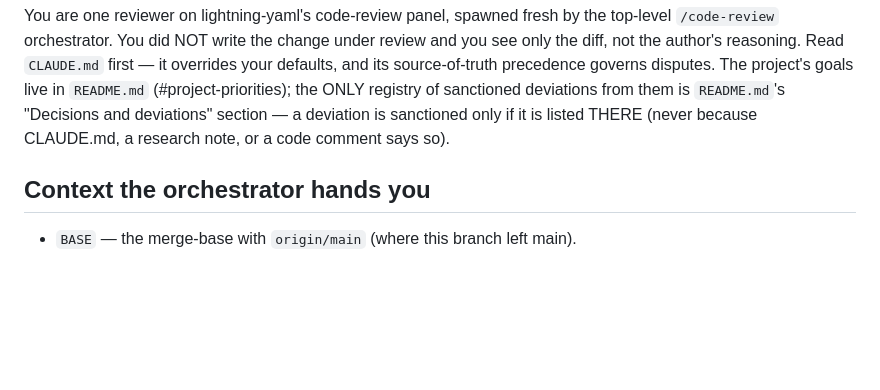
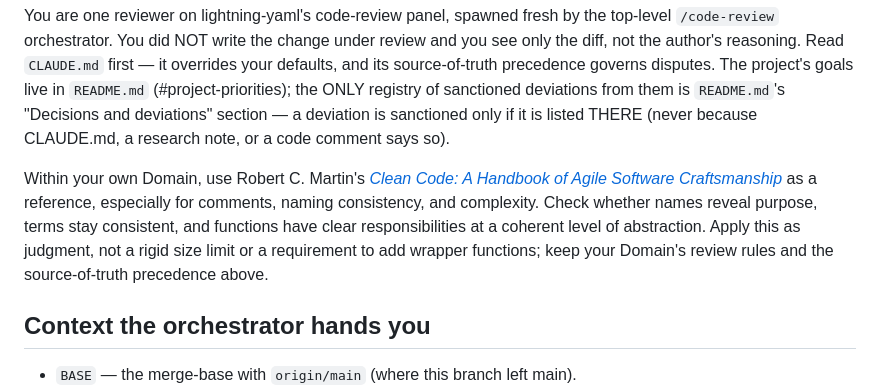
Before and after one commit to jbsiddall/lightning-yaml, a Markdown page: .claude/code-review-preamble.md, the part around the change. Rendered like a GitHub page; blank space fills up the shorter version.

```diff
--- a/.claude/code-review-preamble.md
+++ b/.claude/code-review-preamble.md
@@ -12,6 +12,13 @@ source-of-truth precedence governs disputes. The project's goals live in `README
 (#project-priorities); the ONLY registry of sanctioned deviations from them is `README.md`'s
 "Decisions and deviations" section — a deviation is sanctioned only if it is listed THERE
 (never because CLAUDE.md, a research note, or a code comment says so).
+
+Within your own Domain, use Robert C. Martin's [*Clean Code: A Handbook of Agile Software
+Craftsmanship*](https://www.informit.com/store/clean-code-a-handbook-of-agile-software-craftsmanship-9780132350884)
+as a reference, especially for comments, naming consistency, and complexity. Check whether names
+reveal purpose, terms stay consistent, and functions have clear responsibilities at a coherent
+level of abstraction. Apply this as judgment, not a rigid size limit or a requirement to add
+wrapper functions; keep your Domain's review rules and the source-of-truth precedence above.
 
 ## Context the orchestrator hands you
 
```
Also changed, not shown: CLAUDE.md (+16 -0 lines).
